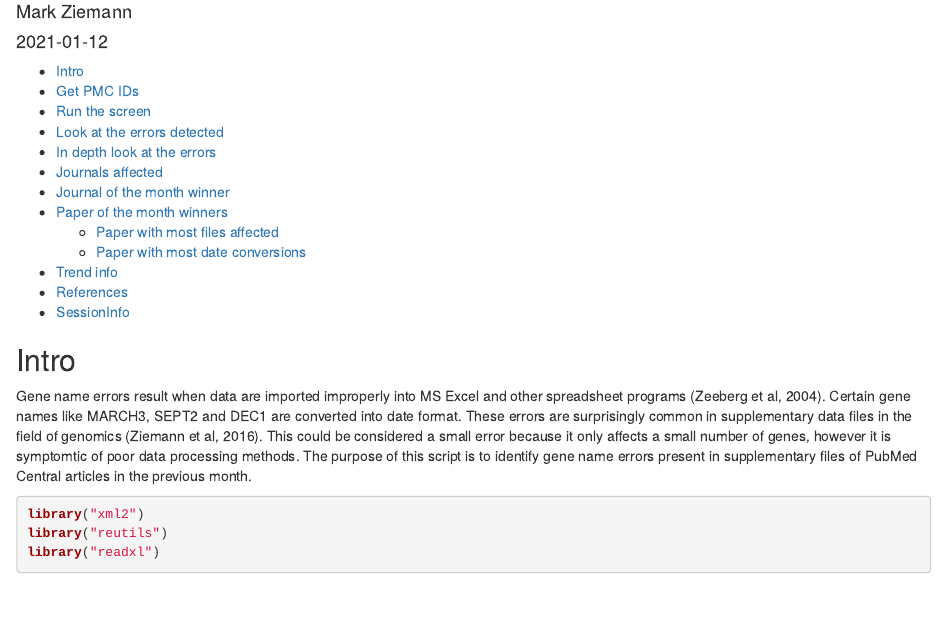
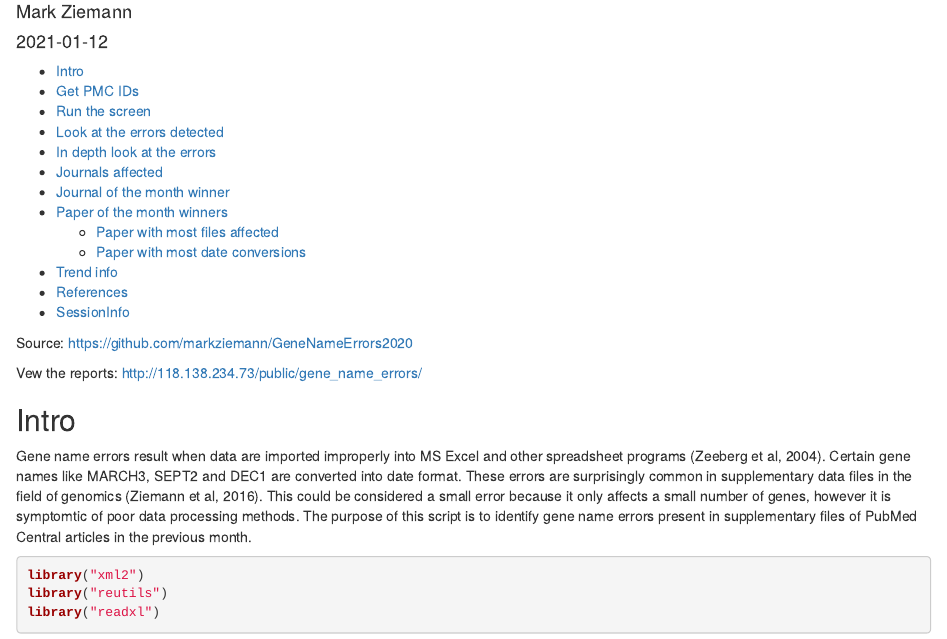
Before and after one commit to markziemann/GeneNameErrors2020, an R Markdown document (monthly.Rmd): the page in a window 1100 px wide, from 70 px down. Rendered offline with R 4.5, knitr and Pandoc, with nearby package versions; some code elsewhere in the file could not run offline.

Commit message:
scheduled monthly report

```diff
--- a/monthly.Rmd
+++ b/monthly.Rmd
@@ -7,6 +7,10 @@ output:
     toc: true
 theme: cosmo
 ---
+
+Source: https://github.com/markziemann/GeneNameErrors2020
+
+Vew the reports: http://118.138.234.73/public/gene_name_errors/
 
 ## Intro
 
```
Also changed, not shown: 1 other file.
